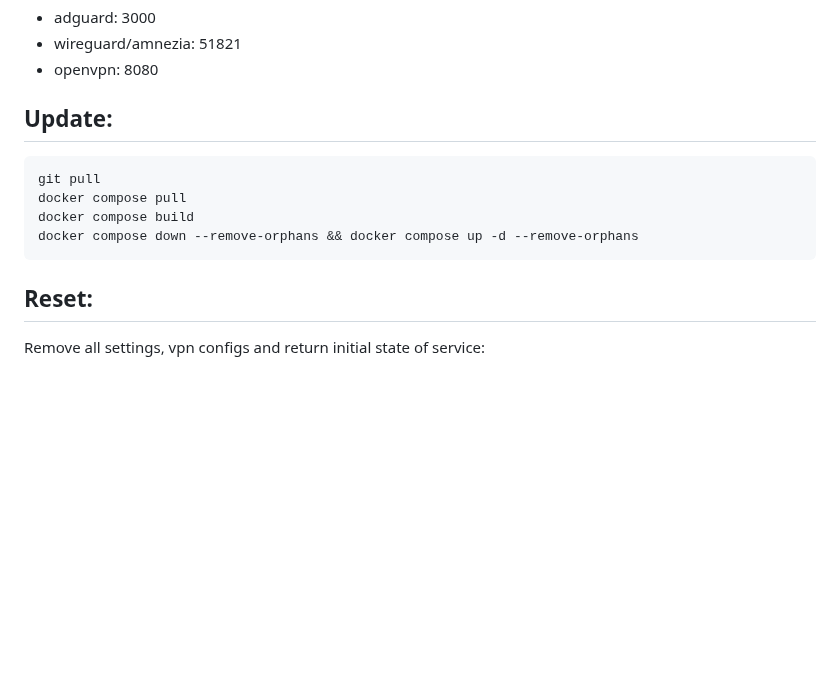
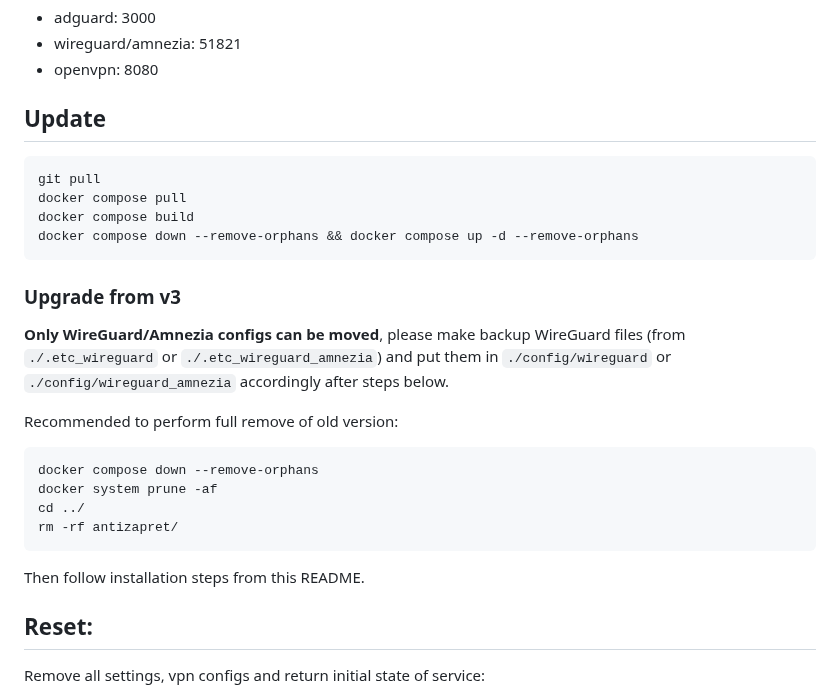
Before and after one commit to xtrime-ru/antizapret-vpn-docker, a Markdown page: README.md, the part around the change. Drawn GitHub-style; blank space fills up the shorter version.

````diff
--- a/README.md
+++ b/README.md
@@ -70,7 +70,7 @@ services:
 - wireguard/amnezia: 51821
 - openvpn: 8080
 
-## Update:
+## Update
 
 ```shell
 git pull
@@ -78,6 +78,19 @@ docker compose pull
 docker compose build
 docker compose down --remove-orphans && docker compose up -d --remove-orphans
 ```
+
+### Upgrade from v3
+**Only WireGuard/Amnezia configs can be moved**, please make backup WireGuard files (from `./.etc_wireguard` or `./.etc_wireguard_amnezia`) and put them in `./config/wireguard` or `./config/wireguard_amnezia` accordingly after steps below.
+
+Recommended to perform full remove of old version:
+```shell
+docker compose down --remove-orphans
+docker system prune -af
+cd ../
+rm -rf antizapret/
+```
+
+Then follow installation steps from this README.
 
 ## Reset:
 Remove all settings, vpn configs and return initial state of service:
````
Also changed, not shown: docs/guide_Keenetic.md (+76 -91 lines), docs/guide_Keenetic_RU.md (+40 -56 lines).
